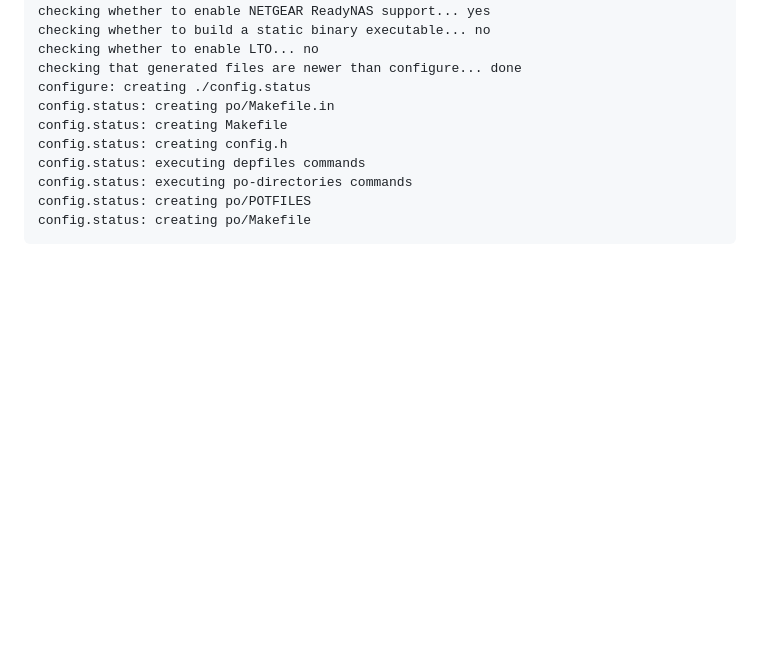
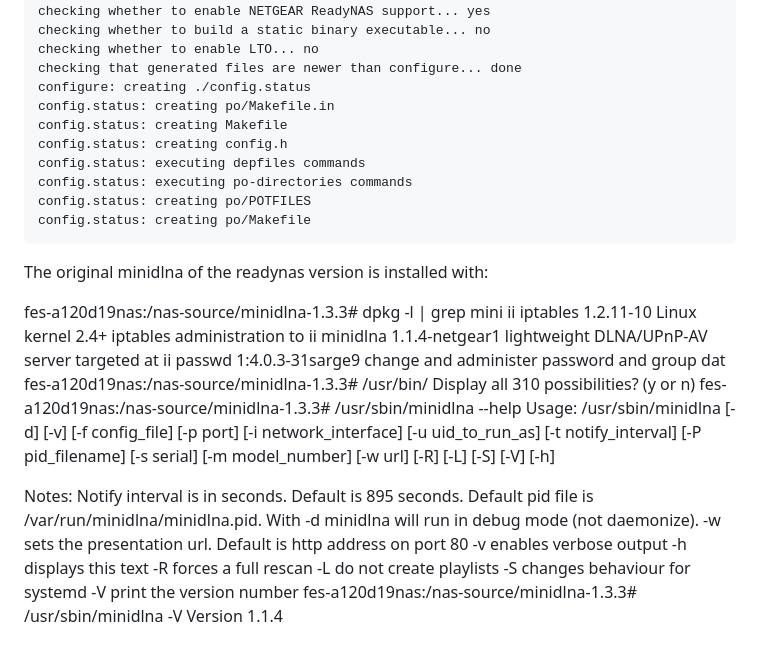
Before and after one commit to mfe-/ReadyNASDuoSparc, a Markdown page: minidlna-1.3.3/Readme.md, the part around the change. GitHub-like rendering; blank space fills up the shorter version.

````diff
--- a/minidlna-1.3.3/Readme.md
+++ b/minidlna-1.3.3/Readme.md
@@ -131,3 +131,33 @@ config.status: executing po-directories commands
 config.status: creating po/POTFILES
 config.status: creating po/Makefile
 ```
+
+The original minidlna of the readynas version is installed with:
+
+fes-a120d19nas:/nas-source/minidlna-1.3.3# dpkg -l | grep mini
+ii  iptables                          1.2.11-10                   Linux kernel 2.4+ iptables administration to
+ii  minidlna                          1.1.4-netgear1              lightweight DLNA/UPnP-AV server targeted at
+ii  passwd                            1:4.0.3-31sarge9            change and administer password and group dat
+fes-a120d19nas:/nas-source/minidlna-1.3.3# /usr/bin/
+Display all 310 possibilities? (y or n)
+fes-a120d19nas:/nas-source/minidlna-1.3.3# /usr/sbin/minidlna --help
+Usage:
+	/usr/sbin/minidlna [-d] [-v] [-f config_file] [-p port]
+		[-i network_interface] [-u uid_to_run_as]
+		[-t notify_interval] [-P pid_filename]
+		[-s serial] [-m model_number]
+		[-w url] [-R] [-L] [-S] [-V] [-h]
+
+Notes:
+	Notify interval is in seconds. Default is 895 seconds.
+	Default pid file is /var/run/minidlna/minidlna.pid.
+	With -d minidlna will run in debug mode (not daemonize).
+	-w sets the presentation url. Default is http address on port 80
+	-v enables verbose output
+	-h displays this text
+	-R forces a full rescan
+	-L do not create playlists
+	-S changes behaviour for systemd
+	-V print the version number
+fes-a120d19nas:/nas-source/minidlna-1.3.3# /usr/sbin/minidlna -V
+Version 1.1.4
````
